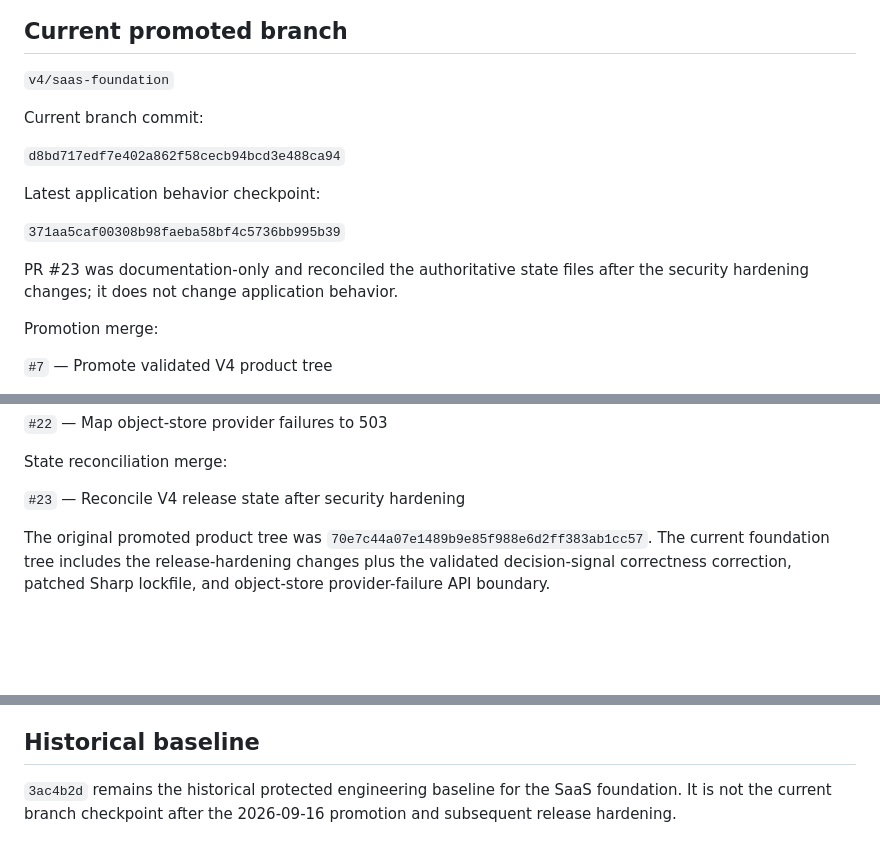
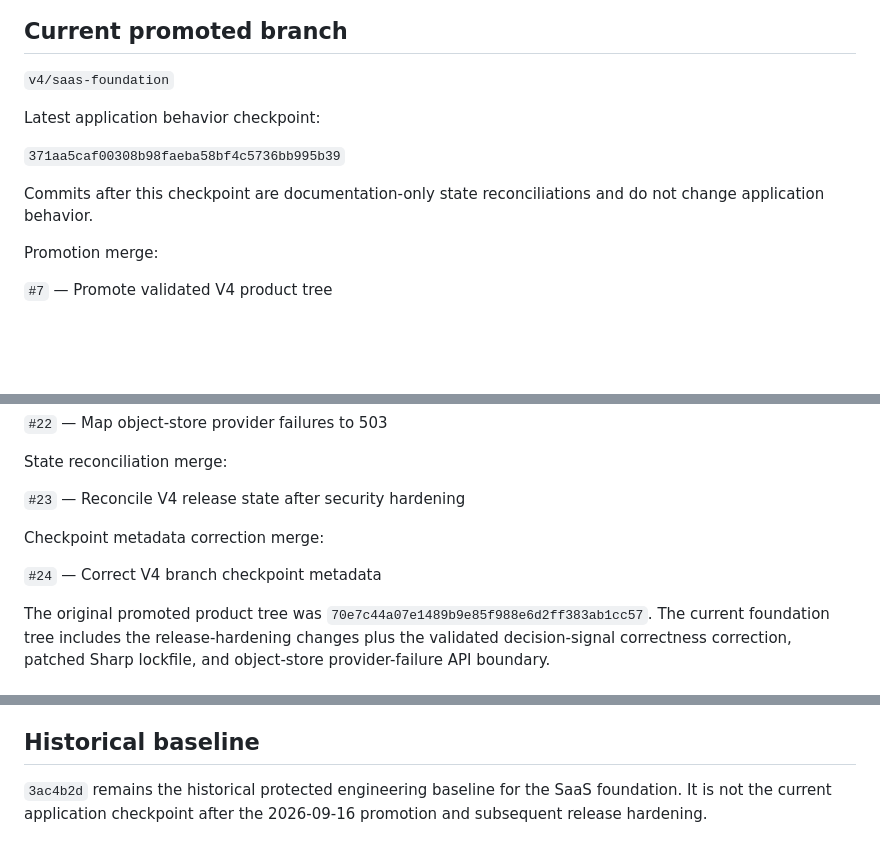
Before and after one commit to shaikriyaz343-collab/ai-sales-analyst-v3, a Markdown page: V4_PROMOTION_STATUS_2026-09-16.md, 3 parts joined by grey strips. Rendered like a GitHub page; blank space fills up the shorter version.

Commit message:
docs: use durable application checkpoint in promotion status

```diff
--- a/V4_PROMOTION_STATUS_2026-09-16.md
+++ b/V4_PROMOTION_STATUS_2026-09-16.md
@@ -6,15 +6,11 @@ Date: 2026-09-16
 
 `v4/saas-foundation`
 
-Current branch commit:
-
-`d8bd717edf7e402a862f58cecb94bcd3e488ca94`
-
 Latest application behavior checkpoint:
 
 `371aa5caf00308b98faeba58bf4c5736bb995b39`
 
-PR #23 was documentation-only and reconciled the authoritative state files after the security hardening changes; it does not change application behavior.
+Commits after this checkpoint are documentation-only state reconciliations and do not change application behavior.
 
 Promotion merge:
 
@@ -39,6 +35,10 @@ Object-store API hardening merge:
 State reconciliation merge:
 
 `#23` — Reconcile V4 release state after security hardening
+
+Checkpoint metadata correction merge:
+
+`#24` — Correct V4 branch checkpoint metadata
 
 The original promoted product tree was `70e7c44a07e1489b9e85f988e6d2ff383ab1cc57`. The current foundation tree includes the release-hardening changes plus the validated decision-signal correctness correction, patched Sharp lockfile, and object-store provider-failure API boundary.
 
@@ -144,4 +144,4 @@ The temporary CI-only promotion validator used to prove the exact candidate tree
 
 ## Historical baseline
 
-`3ac4b2d` remains the historical protected engineering baseline for the SaaS foundation. It is not the current branch checkpoint after the 2026-09-16 promotion and subsequent release hardening.
+`3ac4b2d` remains the historical protected engineering baseline for the SaaS foundation. It is not the current application checkpoint after the 2026-09-16 promotion and subsequent release hardening.
```
